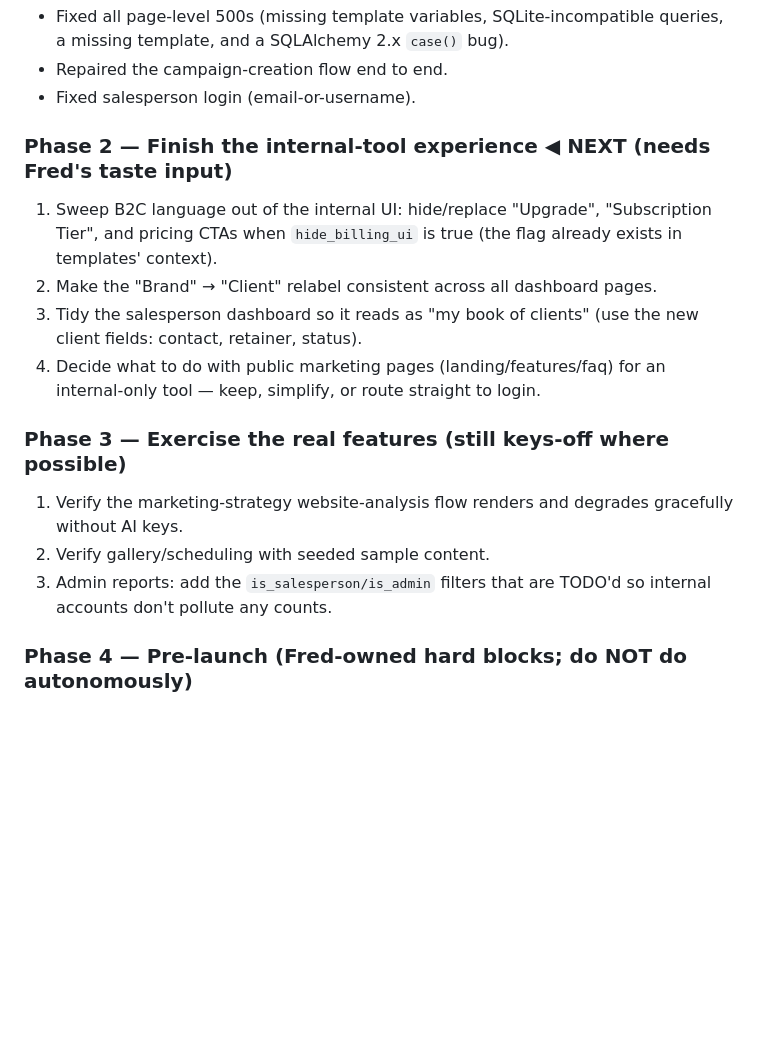
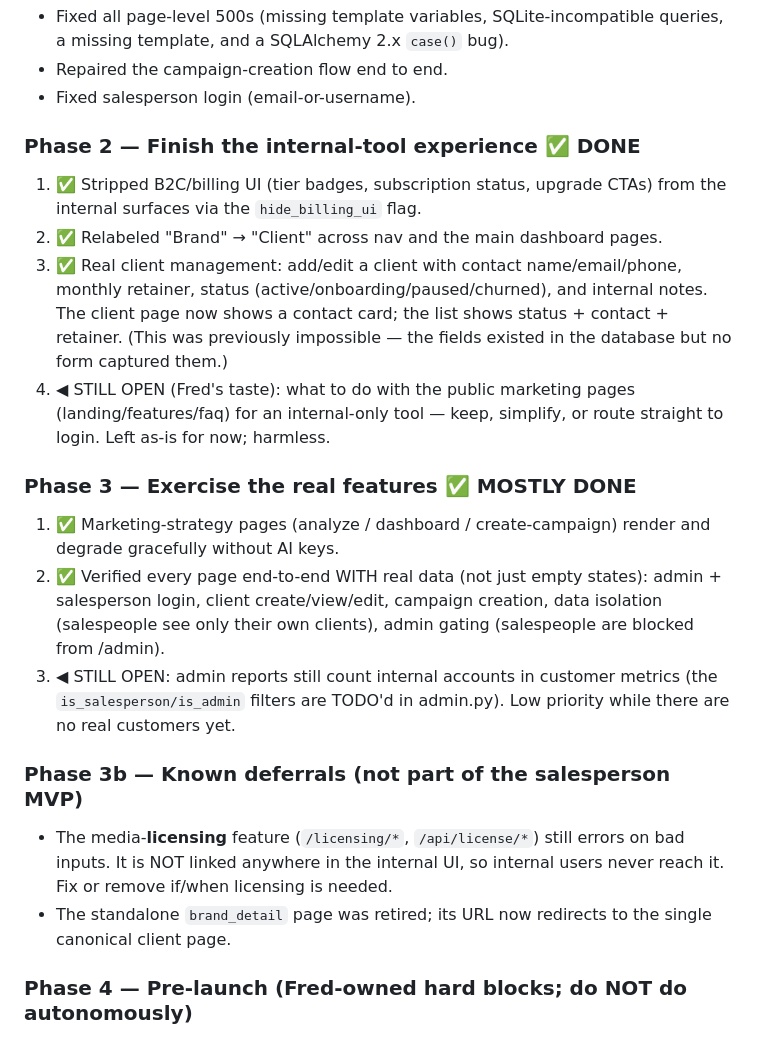
Before and after one commit to DerfEflow/Dominate-Marketing-Final, a Markdown page: ROADMAP.md, the part around the change. Drawn GitHub-style; blank space fills up the shorter version.

```diff
--- a/ROADMAP.md
+++ b/ROADMAP.md
@@ -51,22 +51,36 @@ way, in plain English.
 - Repaired the campaign-creation flow end to end.
 - Fixed salesperson login (email-or-username).
 
-### Phase 2 — Finish the internal-tool experience  ◀ NEXT (needs Fred's taste input)
-1. Sweep B2C language out of the internal UI: hide/replace "Upgrade",
-   "Subscription Tier", and pricing CTAs when `hide_billing_ui` is true
-   (the flag already exists in templates' context).
-2. Make the "Brand" → "Client" relabel consistent across all dashboard pages.
-3. Tidy the salesperson dashboard so it reads as "my book of clients" (use the
-   new client fields: contact, retainer, status).
-4. Decide what to do with public marketing pages (landing/features/faq) for an
-   internal-only tool — keep, simplify, or route straight to login.
+### Phase 2 — Finish the internal-tool experience  ✅ DONE
+1. ✅ Stripped B2C/billing UI (tier badges, subscription status, upgrade CTAs)
+   from the internal surfaces via the `hide_billing_ui` flag.
+2. ✅ Relabeled "Brand" → "Client" across nav and the main dashboard pages.
+3. ✅ Real client management: add/edit a client with contact name/email/phone,
+   monthly retainer, status (active/onboarding/paused/churned), and internal
+   notes. The client page now shows a contact card; the list shows status +
+   contact + retainer. (This was previously impossible — the fields existed in
+   the database but no form captured them.)
+4. ◀ STILL OPEN (Fred's taste): what to do with the public marketing pages
+   (landing/features/faq) for an internal-only tool — keep, simplify, or route
+   straight to login. Left as-is for now; harmless.
 
-### Phase 3 — Exercise the real features (still keys-off where possible)
-1. Verify the marketing-strategy website-analysis flow renders and degrades
-   gracefully without AI keys.
-2. Verify gallery/scheduling with seeded sample content.
-3. Admin reports: add the `is_salesperson/is_admin` filters that are TODO'd so
-   internal accounts don't pollute any counts.
+### Phase 3 — Exercise the real features  ✅ MOSTLY DONE
+1. ✅ Marketing-strategy pages (analyze / dashboard / create-campaign) render
+   and degrade gracefully without AI keys.
+2. ✅ Verified every page end-to-end WITH real data (not just empty states):
+   admin + salesperson login, client create/view/edit, campaign creation,
+   data isolation (salespeople see only their own clients), admin gating
+   (salespeople are blocked from /admin).
+3. ◀ STILL OPEN: admin reports still count internal accounts in customer
+   metrics (the `is_salesperson/is_admin` filters are TODO'd in admin.py).
+   Low priority while there are no real customers yet.
+
+### Phase 3b — Known deferrals (not part of the salesperson MVP)
+- The media-**licensing** feature (`/licensing/*`, `/api/license/*`) still
+  errors on bad inputs. It is NOT linked anywhere in the internal UI, so
+  internal users never reach it. Fix or remove if/when licensing is needed.
+- The standalone `brand_detail` page was retired; its URL now redirects to the
+  single canonical client page.
 
 ### Phase 4 — Pre-launch (Fred-owned hard blocks; do NOT do autonomously)
 1. Real `SESSION_SECRET` + real admin credentials (env, never code).
```
Also changed, not shown: DECISIONS.md (+19 -0 lines).
